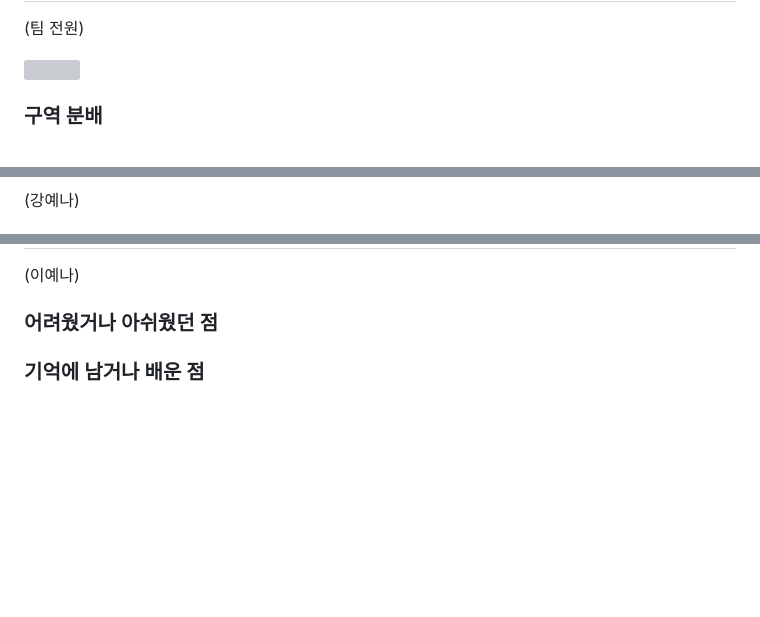
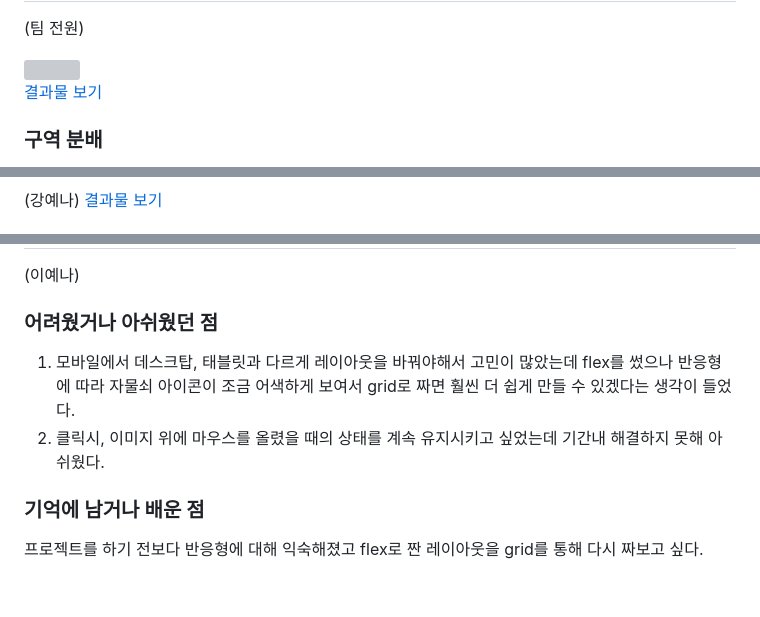
Before and after one commit to seumomo/Project-F4, a Markdown page: README.md, 3 parts joined by grey strips. GitHub-like rendering; blank space fills up the shorter version; grey boxes are pictures that could not be loaded.

```diff
--- a/README.md
+++ b/README.md
@@ -72,6 +72,8 @@
 (팀 전원)
 
 <img src="./src/assets/images/TAING.png">
+
+<a href="#mainResult">결과물 보기</a>
 
 ### 구역 분배
 
@@ -88,3 +92,4 @@
 
 (강예나)
+<a href="#searchResult">결과물 보기</a>
 
@@ -193,7 +213,12 @@
 
 ### 어려웠거나 아쉬웠던 점
 
+1. 모바일에서 데스크탑, 태블릿과 다르게 레이아웃을 바꿔야해서 고민이 많았는데 flex를 썼으나 반응형에 따라 자물쇠 아이콘이 조금 어색하게 보여서 grid로 짜면 훨씬 더 쉽게 만들 수 있겠다는 생각이 들었다.
+2. 클릭시, 이미지 위에 마우스를 올렸을 때의 상태를 계속 유지시키고 싶었는데 기간내 해결하지 못해 아쉬웠다.
+
 ### 기억에 남거나 배운 점
+
+프로젝트를 하기 전보다 반응형에 대해 익숙해졌고 flex로 짠 레이아웃을 grid를 통해 다시 짜보고 싶다.
 
 <br>
 
```
Also changed, not shown: other parts of README.md (+38 -21 lines).
